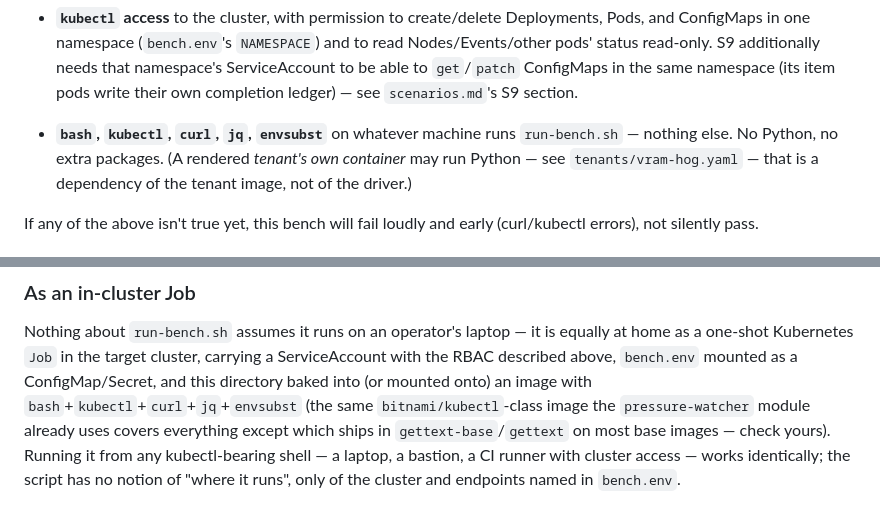
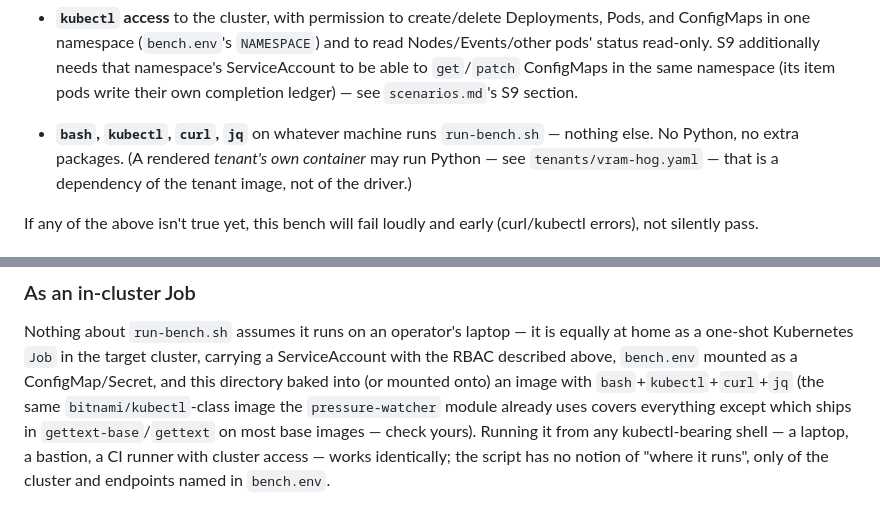
Before and after one commit to julian-corbet/nixgpu-corbet-ch, a Markdown page: bench/README.md, 2 parts joined by grey strips. GitHub-like rendering.

Commit message:
bench: README requirements — envsubst no longer needed

```diff
--- a/bench/README.md
+++ b/bench/README.md
@@ -57,7 +57,7 @@ This bench is not a toy that runs anywhere — it is only meaningful against:
   additionally needs that namespace's ServiceAccount to be able to
   `get`/`patch` ConfigMaps in the same namespace (its item pods write their
   own completion ledger) — see `scenarios.md`'s S9 section.
-- **`bash`, `kubectl`, `curl`, `jq`, `envsubst`** on whatever machine runs
+- **`bash`, `kubectl`, `curl`, `jq`** on whatever machine runs
   `run-bench.sh` — nothing else. No Python, no extra packages. (A rendered
   *tenant's own container* may run Python — see `tenants/vram-hog.yaml` — that
   is a dependency of the tenant image, not of the driver.)
@@ -109,7 +109,7 @@ Nothing about `run-bench.sh` assumes it runs on an operator's laptop — it is
 equally at home as a one-shot Kubernetes `Job` in the target cluster,
 carrying a ServiceAccount with the RBAC described above, `bench.env` mounted
 as a ConfigMap/Secret, and this directory baked into (or mounted onto) an
-image with `bash`+`kubectl`+`curl`+`jq`+`envsubst` (the same
+image with `bash`+`kubectl`+`curl`+`jq` (the same
 `bitnami/kubectl`-class image the `pressure-watcher` module already uses
 covers everything except which ships in `gettext-base`/`gettext`
 on most base images — check yours). Running it from any kubectl-bearing
```
